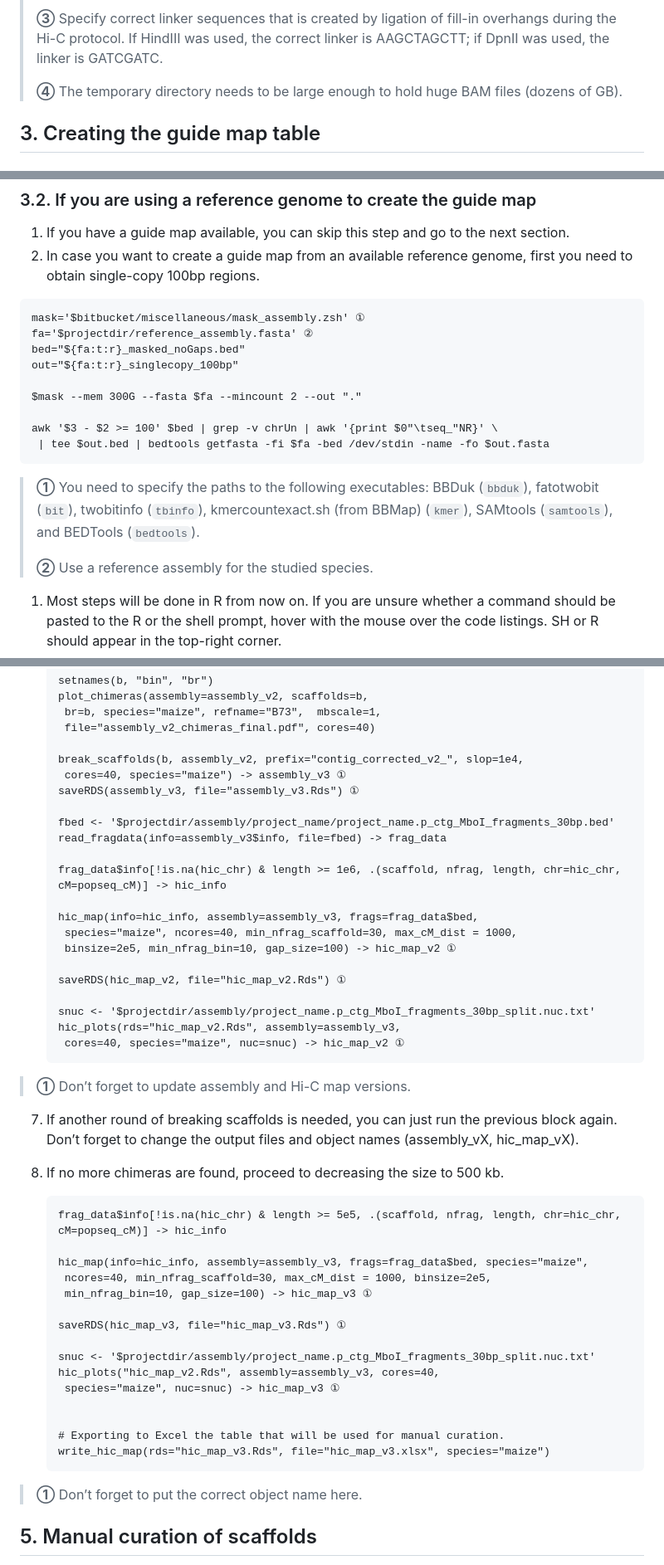
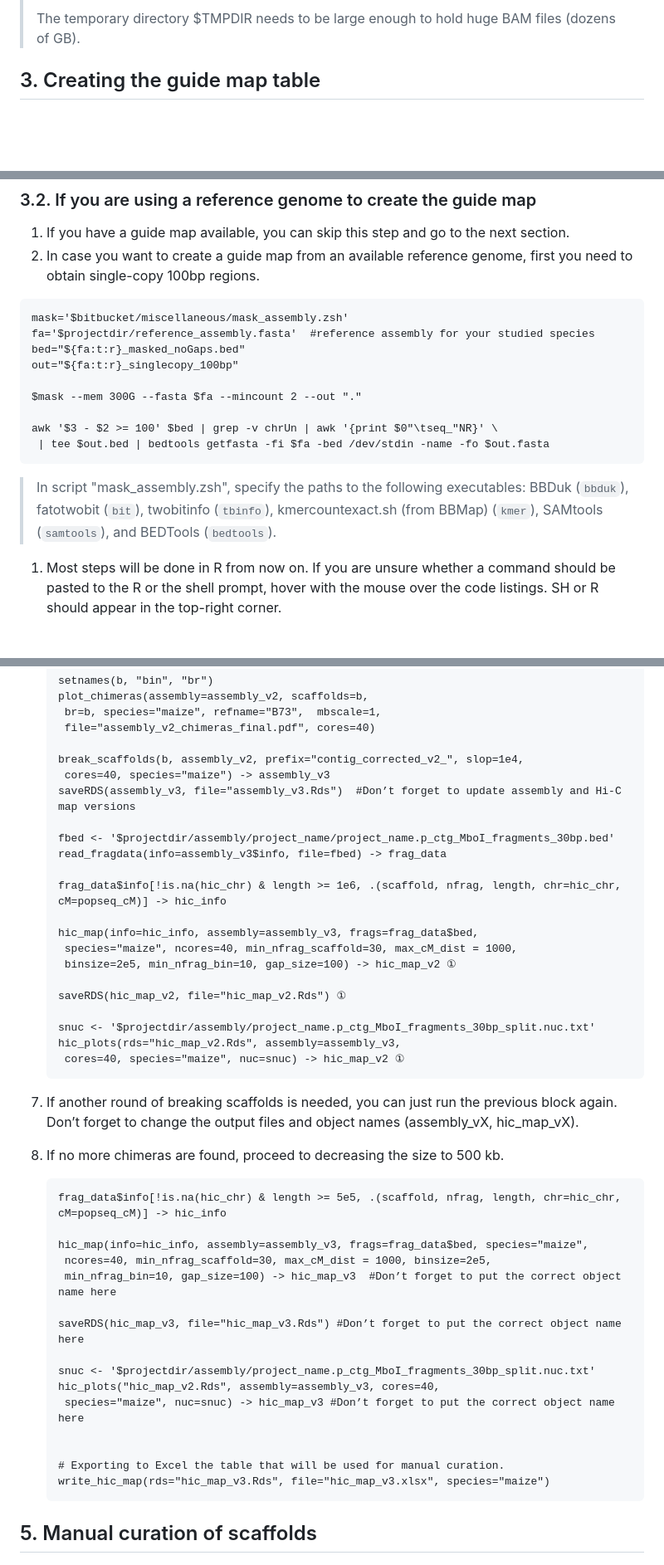
Before and after one commit to whyeonc/TRITEX-long-read-assembly, a Markdown page: README.md, 3 parts joined by grey strips. Shown at 83% size. Rendered like a GitHub page; blank space fills up the shorter version.

````diff
--- a/README.md
+++ b/README.md
@@ -199,7 +196,5 @@ $map --threads 64 --mem '200G' --linker "GATCGATC" --ref $ref --bed $bed --tmp $
 >
-> **③** Specify correct linker sequences that is created by ligation of fill-in overhangs during the Hi-C protocol. If HindIII was used, the correct linker is AAGCTAGCTT; if DpnII was used, the linker is GATCGATC.
->
-> **④** The temporary directory needs to be large enough to hold huge BAM files (dozens of GB).
+> The temporary directory $TMPDIR needs to be large enough to hold huge BAM files (dozens of GB).
 
 ## 3. Creating the guide map table
 
@@ -237,8 +232,8 @@ $map --threads 64 --mem '200G' --linker "GATCGATC" --ref $ref --bed $bed --tmp $
 2. In case you want to create a guide map from an available reference genome, first you need to obtain single-copy 100bp regions.
 
 ```
-mask='$bitbucket/miscellaneous/mask_assembly.zsh' ①
-fa='$projectdir/reference_assembly.fasta' ②
+mask='$bitbucket/miscellaneous/mask_assembly.zsh'
+fa='$projectdir/reference_assembly.fasta'  #reference assembly for your studied species
 bed="${fa:t:r}_masked_noGaps.bed"
 out="${fa:t:r}_singlecopy_100bp"
 
@@ -248,9 +243,7 @@ awk '$3 - $2 >= 100' $bed | grep -v chrUn | awk '{print $0"\tseq_"NR}' \
  | tee $out.bed | bedtools getfasta -fi $fa -bed /dev/stdin -name -fo $out.fasta
 ```
 
-> **①** You need to specify the paths to the following executables: BBDuk (`bbduk`), fatotwobit (`bit`), twobitinfo (`tbinfo`), kmercountexact.sh (from BBMap) (`kmer`), SAMtools (`samtools`), and BEDTools (`bedtools`).
->
-> **②** Use a reference assembly for the studied species.
+> In script "mask\_assembly.zsh", specify the paths to the following executables: BBDuk (`bbduk`), fatotwobit (`bit`), twobitinfo (`tbinfo`), kmercountexact.sh (from BBMap) (`kmer`), SAMtools (`samtools`), and BEDTools (`bedtools`).
 
 1. Most steps will be done in R from now on. If you are unsure whether a command should be pasted to the R or the shell prompt, hover with the mouse over the code listings. SH or R should appear in the top-right corner.
 2. Now it is time to build the pseudo POPSEQ file (the guide map), which is used as input for the TRITEX pipeline.
@@ -473,8 +455,8 @@ $minimap -t $threads -2 -I $size -K$mem -x asm5 $ref $qry | bgzip > $prefix.paf.
    	file="assembly_v2_chimeras_final.pdf", cores=40)
 
    break_scaffolds(b, assembly_v2, prefix="contig_corrected_v2_", slop=1e4,
-   	cores=40, species="maize") -> assembly_v3 ①
-   saveRDS(assembly_v3, file="assembly_v3.Rds") ①
+   	cores=40, species="maize") -> assembly_v3
+   saveRDS(assembly_v3, file="assembly_v3.Rds")  #Don’t forget to update assembly and Hi-C map versions
 
    fbed <- '$projectdir/assembly/project_name/project_name.p_ctg_MboI_fragments_30bp.bed'
    read_fragdata(info=assembly_v3$info, file=fbed) -> frag_data
@@ -492,8 +474,6 @@ $minimap -t $threads -2 -I $size -K$mem -x asm5 $ref $qry | bgzip > $prefix.paf.
    	cores=40, species="maize", nuc=snuc) -> hic_map_v2 ①
    ```
 
-> **①** Don’t forget to update assembly and Hi-C map versions.
-
 7. If another round of breaking scaffolds is needed, you can just run the previous block again. Don’t forget to change the output files and object names (assembly\_vX, hic\_map\_vX).
 8. If no more chimeras are found, proceed to decreasing the size to 500 kb.
 
@@ -502,20 +482,18 @@ $minimap -t $threads -2 -I $size -K$mem -x asm5 $ref $qry | bgzip > $prefix.paf.
 
    hic_map(info=hic_info, assembly=assembly_v3, frags=frag_data$bed, species="maize",
    	ncores=40, min_nfrag_scaffold=30, max_cM_dist = 1000, binsize=2e5,
-   	min_nfrag_bin=10, gap_size=100) -> hic_map_v3 ①
+   	min_nfrag_bin=10, gap_size=100) -> hic_map_v3  #Don’t forget to put the correct object name here
 
-   saveRDS(hic_map_v3, file="hic_map_v3.Rds") ①
+   saveRDS(hic_map_v3, file="hic_map_v3.Rds") #Don’t forget to put the correct object name here
 
    snuc <- '$projectdir/assembly/project_name.p_ctg_MboI_fragments_30bp_split.nuc.txt'
    hic_plots("hic_map_v2.Rds", assembly=assembly_v3, cores=40,
-   	species="maize", nuc=snuc) -> hic_map_v3 ①
+   	species="maize", nuc=snuc) -> hic_map_v3 #Don’t forget to put the correct object name here
 
 
    # Exporting to Excel the table that will be used for manual curation.
    write_hic_map(rds="hic_map_v3.Rds", file="hic_map_v3.xlsx", species="maize")
    ```
-
-> **①** Don’t forget to put the correct object name here.
 
 ## 5. Manual curation of scaffolds
 
````
Also changed, not shown: other parts of README.md (+29 -47 lines).
